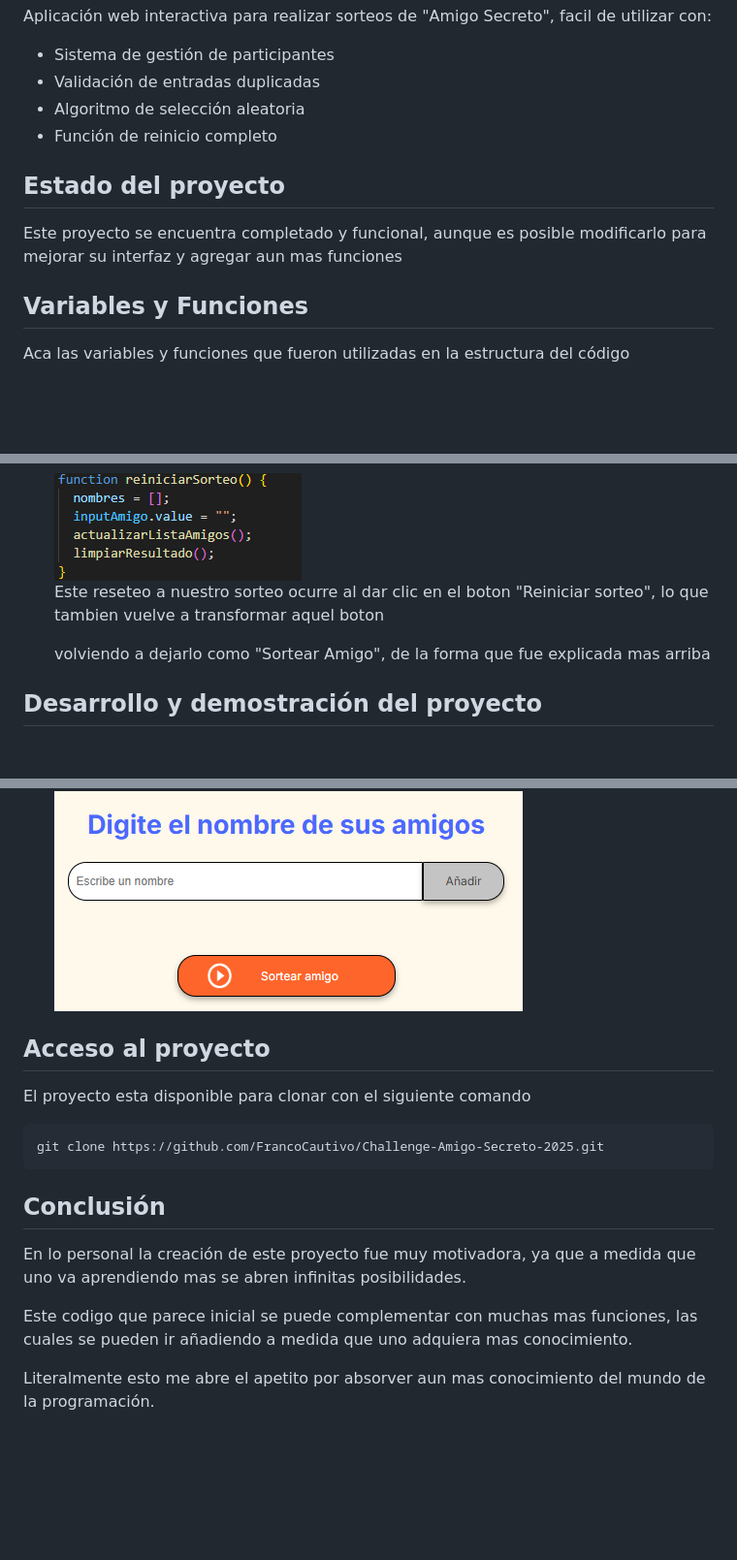
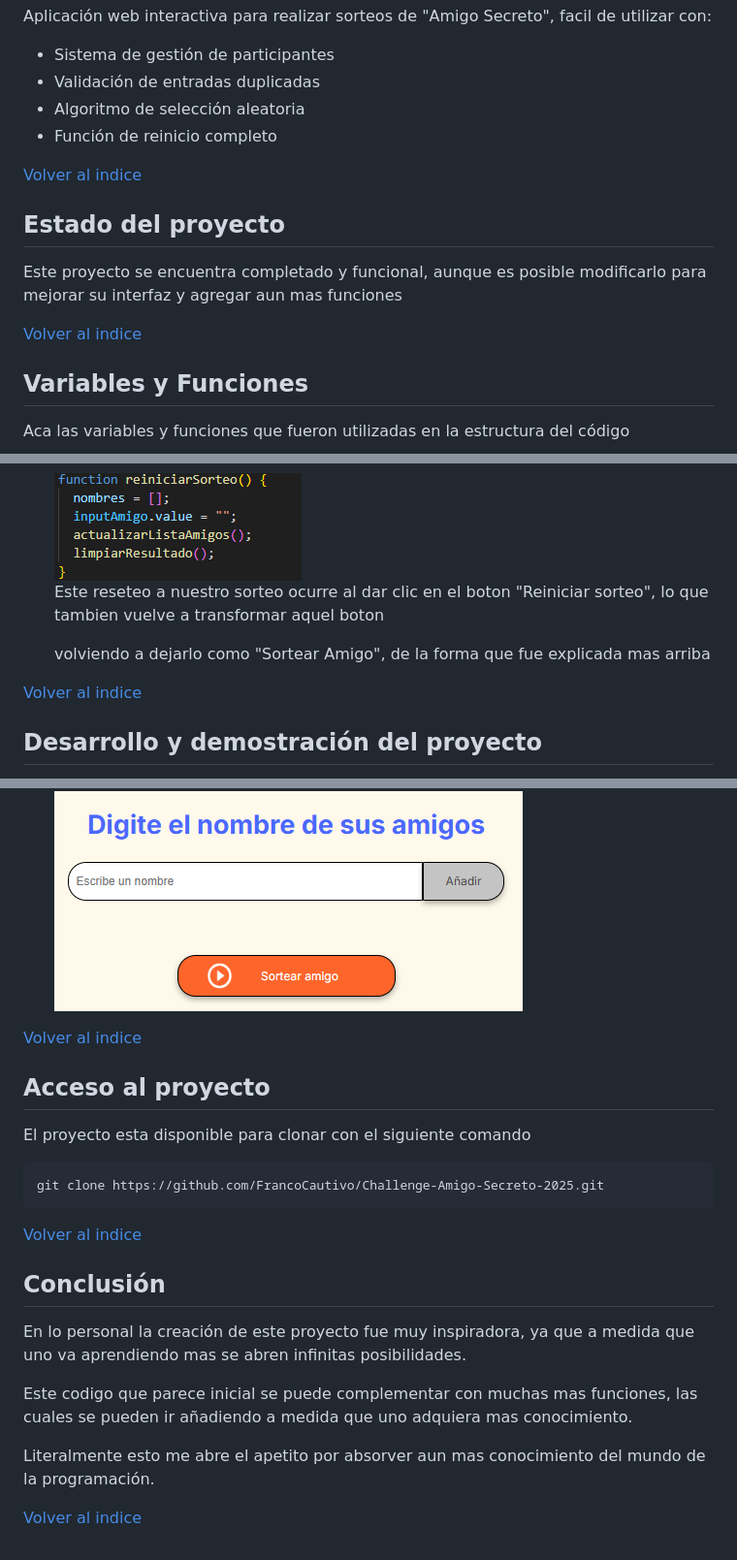
Before and after one commit to FrancoCautivo/Challenge-Amigo-Secreto-2025, a Markdown page: README.md, 3 parts joined by grey strips. Shown at 97% size. GitHub-like rendering; blank space fills up the shorter version.

Commit message:
Actualiza README.md
Se corrigen algunos errores en texto y se agregan links para volver directamente al indice

```diff
--- a/README.md
+++ b/README.md
@@ -23,8 +23,12 @@
   <li> Función de reinicio completo</li>
 </ul>
 
+<a href="#índice">Volver al indice</a>
+
 <h2 id="estado-del-proyecto"> Estado del proyecto</h2>
 <p>Este proyecto se encuentra completado y funcional, aunque es posible modificarlo para mejorar su interfaz y agregar aun mas funciones</p>
+
+<a href="#índice">Volver al indice</a>
 
 <h2 id="funciones"> Variables y Funciones</h2>
 <p> Aca las variables y funciones que fueron utilizadas en la estructura del código</p>
@@ -78,6 +82,8 @@
        <p> volviendo a dejarlo como "Sortear Amigo", de la forma que fue explicada mas arriba</p>
 </ul>
 
+<a href="#índice">Volver al indice</a>
+
 <h2 id="desarrollo"> Desarrollo y demostración del proyecto</h2>
 <ul>
   <li> Iniciando el sorteo</li>
@@ -104,11 +110,17 @@
       <img src="assets/screenshots/ScrInt-UI.png">
 </ul>
 
+<a href="#índice">Volver al indice</a>
+
 <h2 id="acceso-proyecto"> Acceso al proyecto</h2>
 <p> El proyecto esta disponible para clonar con el siguiente comando</p>
 <pre><code>git clone https://github.com/FrancoCautivo/Challenge-Amigo-Secreto-2025.git</code></pre>
 
+<a href="#índice">Volver al indice</a>
+
 <h2 id="conclusión"> Conclusión</h2>
-<p> En lo personal la creación de este proyecto fue muy motivadora, ya que a medida que uno va aprendiendo mas se abren infinitas posibilidades.</p>
+<p> En lo personal la creación de este proyecto fue muy inspiradora, ya que a medida que uno va aprendiendo mas se abren infinitas posibilidades.</p>
 <p> Este codigo que parece inicial se puede complementar con muchas mas funciones, las cuales se pueden ir añadiendo a medida que uno adquiera mas conocimiento.</p>
 <p> Literalmente esto me abre el apetito por absorver aun mas conocimiento del mundo de la programación.</p>
+
+<a href="#índice">Volver al indice</a>
```
Also changed, not shown: other parts of README.md (+2 -2 lines).
